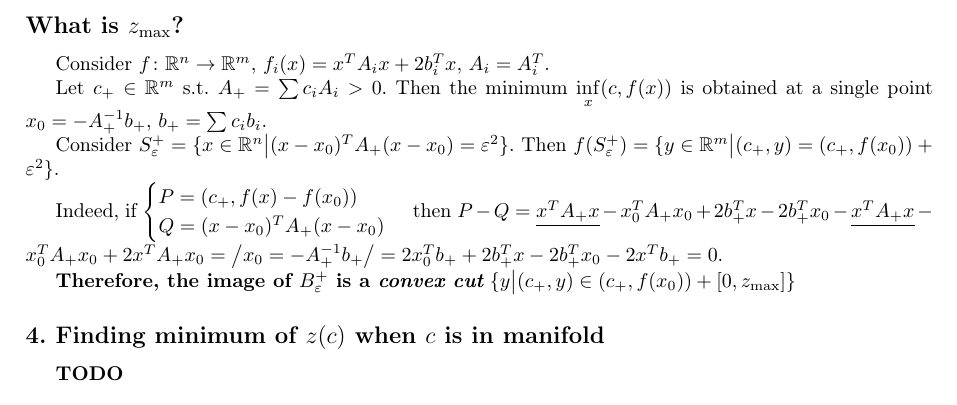
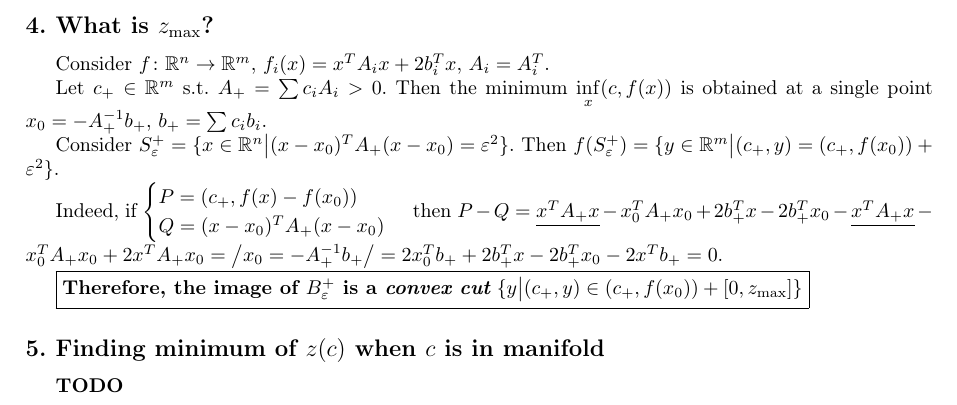
Before and after one commit to sergeivolodin/CAQM, a LaTeX document (20161010/solution.tex): part of page 3 of 3, cut so that both start at the same text. Compiled offline with pdfLaTeX.

Commit message:
Fix title

```diff
--- a/20161010/solution.tex
+++ b/20161010/solution.tex
@@ -145,7 +145,7 @@ H\geqslant 0\\
 
 This problem is exactly (5) from main article $\blacksquare$.
 
-\subsection*{What is $z_{\max}$?}
+\subsection*{4. What is $z_{\max}$?}
 Consider $f\colon\mathbb{R}^n\to\mathbb{R}^m$, $f_i(x)=x^TA_ix+2b_i^Tx$, $A_i=A_i^T$.
 
 Let $c_+\in\mathbb{R}^m$ s.t. $A_+=\sum c_iA_i > 0$. Then the minimum $\inf\limits_x (c,f(x))$ is obtained at a single point $x_0=-A_+^{-1}b_+$, $b_+=\sum c_ib_i$.
@@ -158,9 +158,9 @@ Q=(x-x_0)^TA_+(x-x_0)
 \end{cases}$
 then $P-Q=\underline{x^TA_+x}-x_0^TA_+x_0+2b_+^Tx-2b_+^Tx_0-\underline{x^TA_+x}-x_0^TA_+x_0+2x^TA_+x_0=\left/x_0=-A_+^{-1}b_+\right/=2x_0^Tb_++2b_+^Tx-2b_+^Tx_0-2x^Tb_+=0$.
 
-{\bf Therefore, the image of $B_\varepsilon^+$ is a {\em convex cut}} $\{y\big| (c_+,y)\in (c_+,f(x_0))+[0,z_{\max}]\}$
+$\boxed{\mbox{{\bf Therefore, the image of $B_\varepsilon^+$ is a {\em convex cut}} $\{y\big| (c_+,y)\in (c_+,f(x_0))+[0,z_{\max}]\}$}}$
 
-\subsection*{4. Finding minimum of $z(c)$ when $c$ is in manifold}
+\subsection*{5. Finding minimum of $z(c)$ when $c$ is in manifold}
 $\bf TODO$
 
 \end{document}
```
Also changed, not shown: 20161010/solution.pdf.
